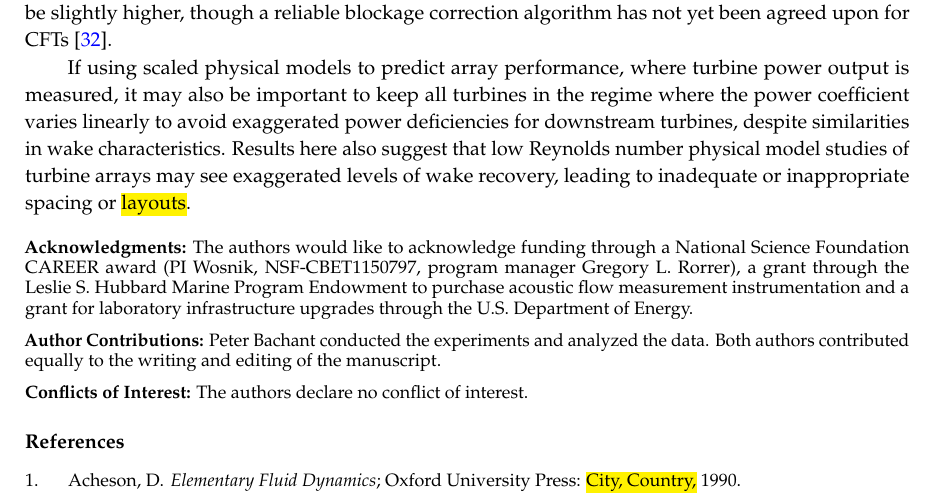
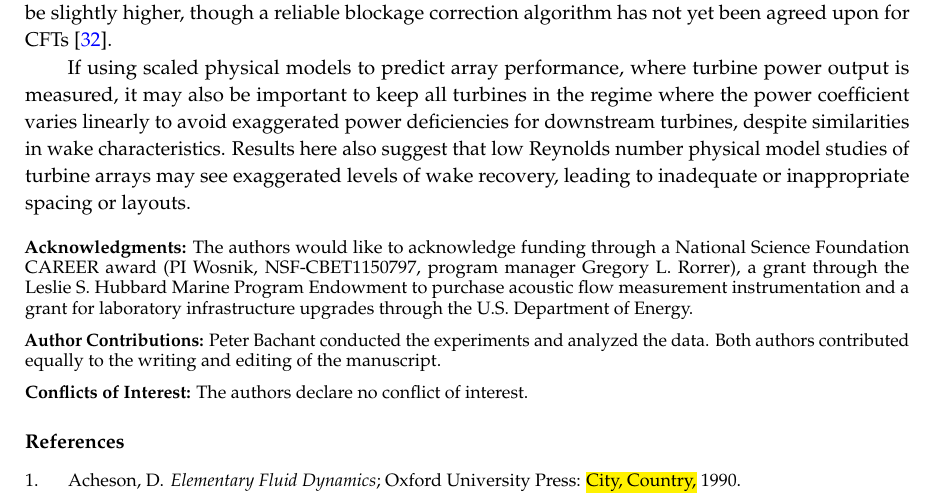
Before and after one commit to petebachant/CFT-Re-dep-paper, a LaTeX paper (paper.tex): part of page 17 of 19, cut so that both start at the same text. Compiled offline with pdfLaTeX.

Commit message:
Remove highlight

```diff
--- a/paper.tex
+++ b/paper.tex
@@ -1039,8 +1039,7 @@ regime where the power coefficient varies linearly to avoid exaggerated power
 deficiencies for downstream turbines, despite similarities in wake
 characteristics. Results here also suggest that low Reynolds number physical
 model studies of turbine arrays may see exaggerated levels of wake recovery,
-leading to inadequate or inappropriate spacing or \hl {layouts}.
-%please define CAREER, PI, NSF-CBET
+leading to inadequate or inappropriate spacing or layouts.
 
 \vspace{6pt}
 \acknowledgments{\textbf{Acknowledgments:} The authors would like to acknowledge funding through a National Science
```
